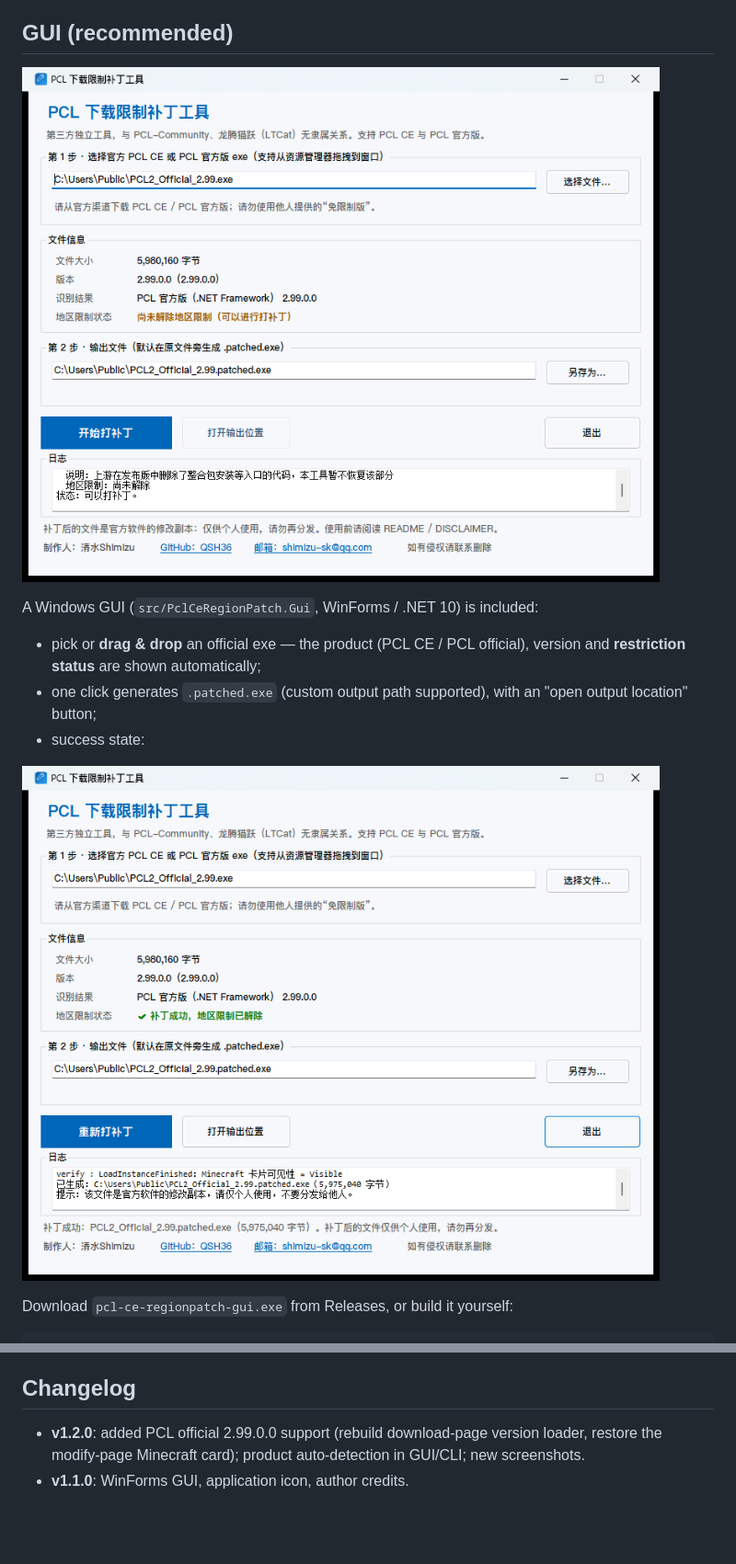
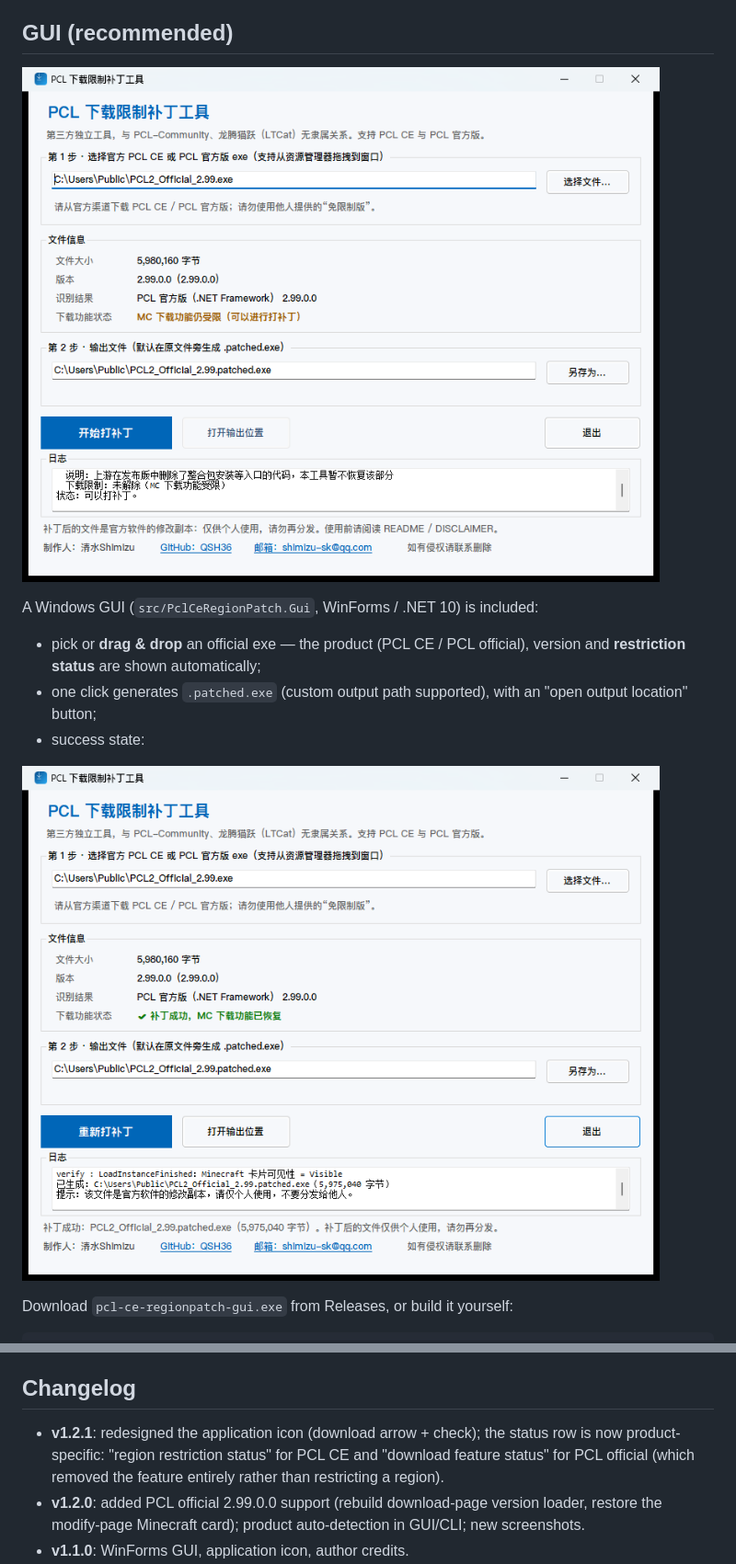
Before and after one commit to QSH2/PCL-RP, a Markdown page: README.en.md, 2 parts joined by grey strips. Shown at 92% size. Rendered like a GitHub page; pictures changed too: docs/screenshot-success.png, docs/screenshot.png; blank space fills up the shorter version.

Commit message:
Redesign icon and show product-specific restriction wording (v1.2.1)

```diff
--- a/README.en.md
+++ b/README.en.md
@@ -171,6 +171,9 @@ laws and the upstream licenses.
 
 ## Changelog
 
+- **v1.2.1**: redesigned the application icon (download arrow + check); the status row is now
+  product-specific: "region restriction status" for PCL CE and "download feature status" for
+  PCL official (which removed the feature entirely rather than restricting a region).
 - **v1.2.0**: added PCL official 2.99.0.0 support (rebuild download-page version loader, restore
   the modify-page Minecraft card); product auto-detection in GUI/CLI; new screenshots.
 - **v1.1.0**: WinForms GUI, application icon, author credits.
```
Also changed, not shown: README.md (+4 -1 lines), docs/icon-preview.png, 8 other files.
